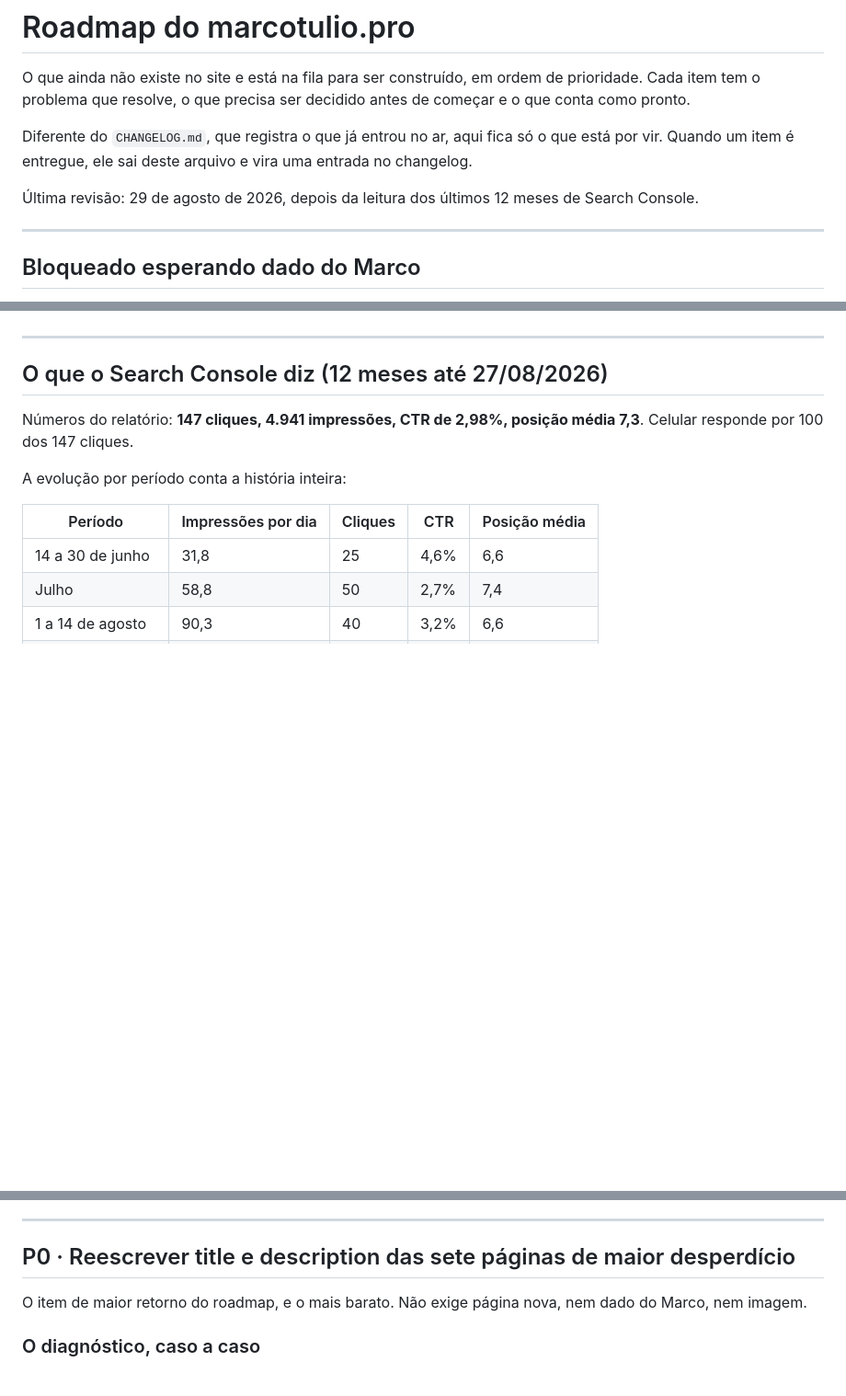
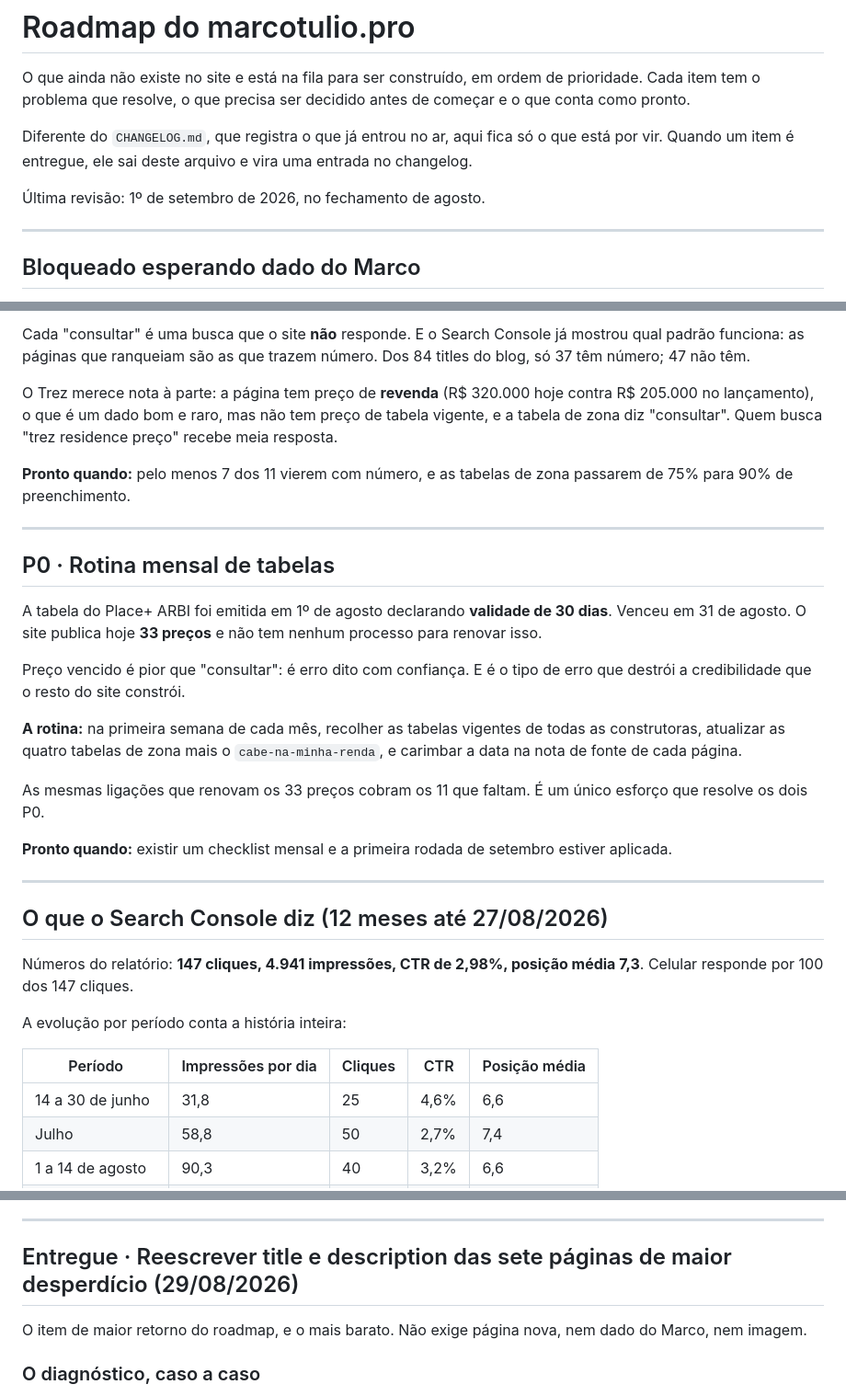
Before and after one commit to valock/marcotulio-pro, a Markdown page: ROADMAP.md, 3 parts joined by grey strips. Shown at 92% size. Drawn GitHub-style; blank space fills up the shorter version.

```diff
--- a/ROADMAP.md
+++ b/ROADMAP.md
@@ -8,8 +8,7 @@ Diferente do `CHANGELOG.md`, que registra o que já entrou no ar, aqui fica só
 que está por vir. Quando um item é entregue, ele sai deste arquivo e vira uma
 entrada no changelog.
 
-Última revisão: 29 de agosto de 2026, depois da leitura dos últimos 12 meses
-de Search Console.
+Última revisão: 1º de setembro de 2026, no fechamento de agosto.
 
 ---
 
@@ -35,3 +94,35 @@ seguram por enquanto.
+Cada "consultar" é uma busca que o site **não** responde. E o Search Console
+já mostrou qual padrão funciona: as páginas que ranqueiam são as que trazem
+número. Dos 84 titles do blog, só 37 têm número; 47 não têm.
+
+O Trez merece nota à parte: a página tem preço de **revenda** (R$ 320.000
+hoje contra R$ 205.000 no lançamento), o que é um dado bom e raro, mas não
+tem preço de tabela vigente, e a tabela de zona diz "consultar". Quem busca
+"trez residence preço" recebe meia resposta.
+
+**Pronto quando:** pelo menos 7 dos 11 vierem com número, e as tabelas de zona
+passarem de 75% para 90% de preenchimento.
+
+---
+
+## P0 · Rotina mensal de tabelas
+
+A tabela do Place+ ARBI foi emitida em 1º de agosto declarando **validade de
+30 dias**. Venceu em 31 de agosto. O site publica hoje **33 preços** e não tem
+nenhum processo para renovar isso.
+
+Preço vencido é pior que "consultar": é erro dito com confiança. E é o tipo de
+erro que destrói a credibilidade que o resto do site constrói.
+
+**A rotina:** na primeira semana de cada mês, recolher as tabelas vigentes de
+todas as construtoras, atualizar as quatro tabelas de zona mais o
+`cabe-na-minha-renda`, e carimbar a data na nota de fonte de cada página.
+
+As mesmas ligações que renovam os 33 preços cobram os 11 que faltam. É um
+único esforço que resolve os dois P0.
+
+**Pronto quando:** existir um checklist mensal e a primeira rodada de setembro
+estiver aplicada.
 
 ---
 
@@ -143,7 +234,7 @@ tiver valor, o valor está dentro da própria rede, e precisa ser medido lá.
 
 ---
 
-## P0 · Reescrever title e description das sete páginas de maior desperdício
+## Entregue · Reescrever title e description das sete páginas de maior desperdício (29/08/2026)
 
 O item de maior retorno do roadmap, e o mais barato. Não exige página nova,
 nem dado do Marco, nem imagem.
```
Also changed, not shown: other parts of ROADMAP.md (+62 -2 lines).
